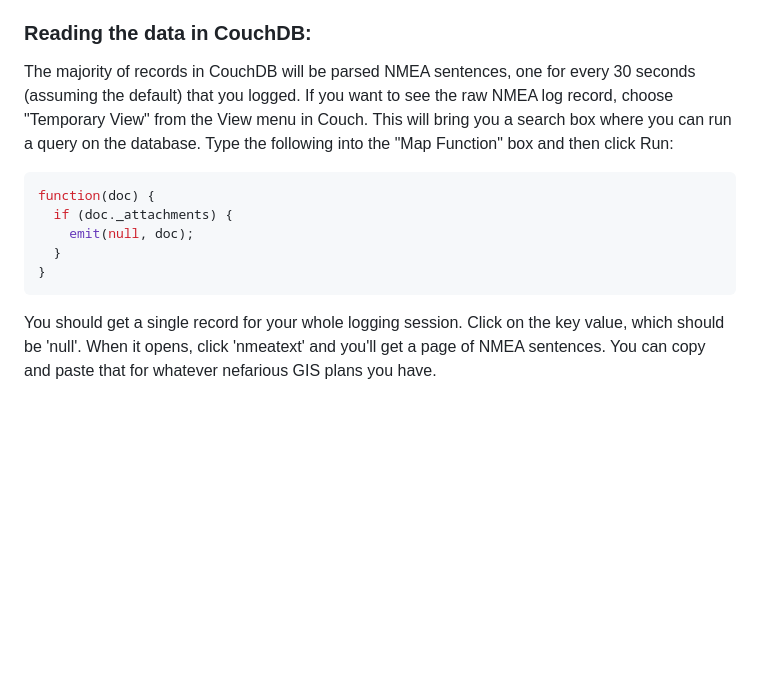
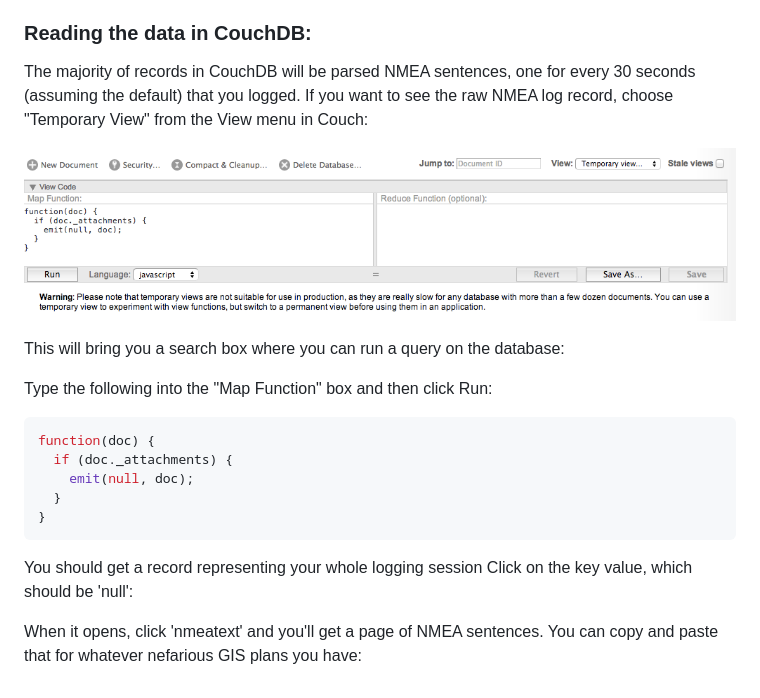
Before and after one commit to tigoe/geo-bluetooth, a Markdown page: readme.md, the part around the change. Drawn GitHub-style; pictures changed too: images/temporary_view.png (added); blank space fills up the shorter version.

Commit message:
Added images to readme

````diff
--- a/readme.md
+++ b/readme.md
@@ -63,7 +63,13 @@ This is a project to test reading GPS data from a Garmin GLO or Bad Elf Pro via
 
 ### Reading the data in CouchDB:
 
-The majority of records in  CouchDB will be parsed NMEA sentences, one for every 30 seconds (assuming the default) that you logged. If you want to see the raw NMEA log record, choose "Temporary View" from the View menu in Couch. This will bring you a search box where you can run a query on the database. Type the following into the "Map Function" box and then click Run:
+The majority of records in  CouchDB will be parsed NMEA sentences, one for every 30 seconds (assuming the default) that you logged. If you want to see the raw NMEA log record, choose "Temporary View" from the View menu in Couch:
+
+![CouchDB temporary view](images/temporary_view.png "CouchDB's temporary view menu")
+
+ This will bring you a search box where you can run a query on the database:
+
+Type the following into the "Map Function" box and then click Run:
 
 ```javascript
 function(doc) {
@@ -73,4 +79,6 @@ function(doc) {
 }
 ```
 
-You should get a single record for your whole logging session.  Click on the key value, which should be 'null'. When it opens, click 'nmeatext' and you'll get a page of NMEA sentences. You can copy and paste that for whatever nefarious GIS plans you have.
+You should get a record representing your whole logging session Click on the key value, which should be 'null':
+
+When it opens, click 'nmeatext' and you'll get a page of NMEA sentences. You can copy and paste that for whatever nefarious GIS plans you have:
````
Also changed, not shown: images/nmea.png (added), images/nmea_record_header.png (added), images/nmea_record_search.png (added), images/view_menu.png (added).
